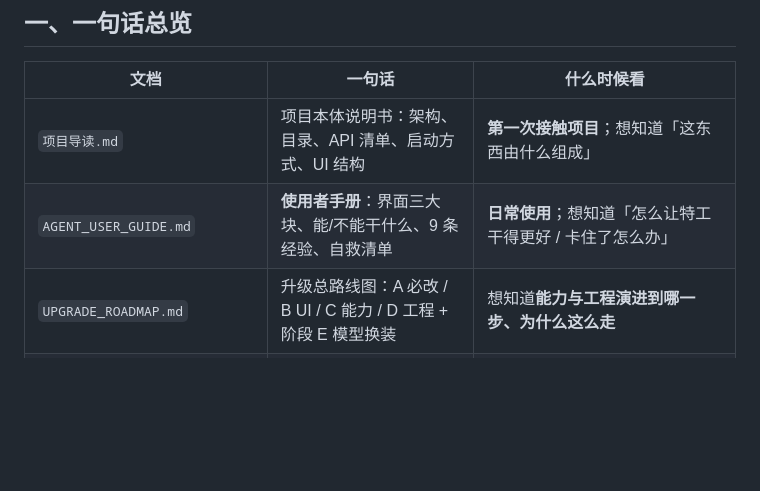
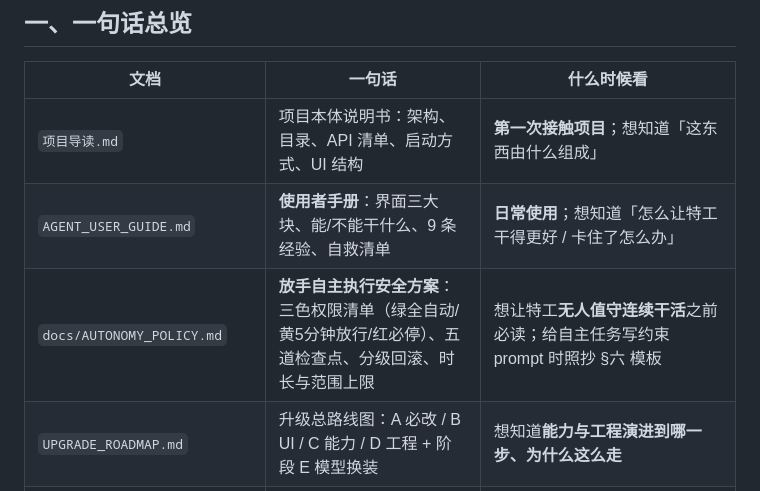
Before and after one commit to 2276304874-afk/hermes-agent, a Markdown page: docs/INDEX.md, the part around the change. Drawn GitHub-style; blank space fills up the shorter version.

```diff
--- a/docs/INDEX.md
+++ b/docs/INDEX.md
@@ -11,6 +11,7 @@
 |---|---|---|
 | `项目导读.md` | 项目本体说明书：架构、目录、API 清单、启动方式、UI 结构 | **第一次接触项目**；想知道「这东西由什么组成」 |
 | `AGENT_USER_GUIDE.md` | **使用者手册**：界面三大块、能/不能干什么、9 条经验、自救清单 | **日常使用**；想知道「怎么让特工干得更好 / 卡住了怎么办」 |
+| `docs/AUTONOMY_POLICY.md` | **放手自主执行安全方案**：三色权限清单（绿全自动/黄5分钟放行/红必停）、五道检查点、分级回滚、时长与范围上限 | 想让特工**无人值守连续干活**之前必读；给自主任务写约束 prompt 时照抄 §六 模板 |
 | `UPGRADE_ROADMAP.md` | 升级总路线图：A 必改 / B UI / C 能力 / D 工程 + 阶段 E 模型换装 | 想知道**能力与工程演进到哪一步、为什么这么走** |
 | `docs/INTEGRATION_PLAN.md` | 外部仓库接入方案：对齐《AI Agent 技术栈 GitHub 仓库清单》，逐项列可接入性与偏好算法 | 想给 agent **接新能力**时看（含 §五 15 分钟的先决验证实验） |
 | `ACTION_PLAN-2026-09-12.md` | **当前行动清单**：T1~T10 按优先级排列，含实测依据、工作量、依赖关系、多方案取舍 | 想知道**接下来该做什么**（替代已完成的 `IMPROVEMENT_PLAN.md`） |
```
Also changed, not shown: .workbuddy/memory/2026-09-12.md (+9 -0 lines), docs/AUTONOMY_POLICY.md (added, +165 -0 lines).
